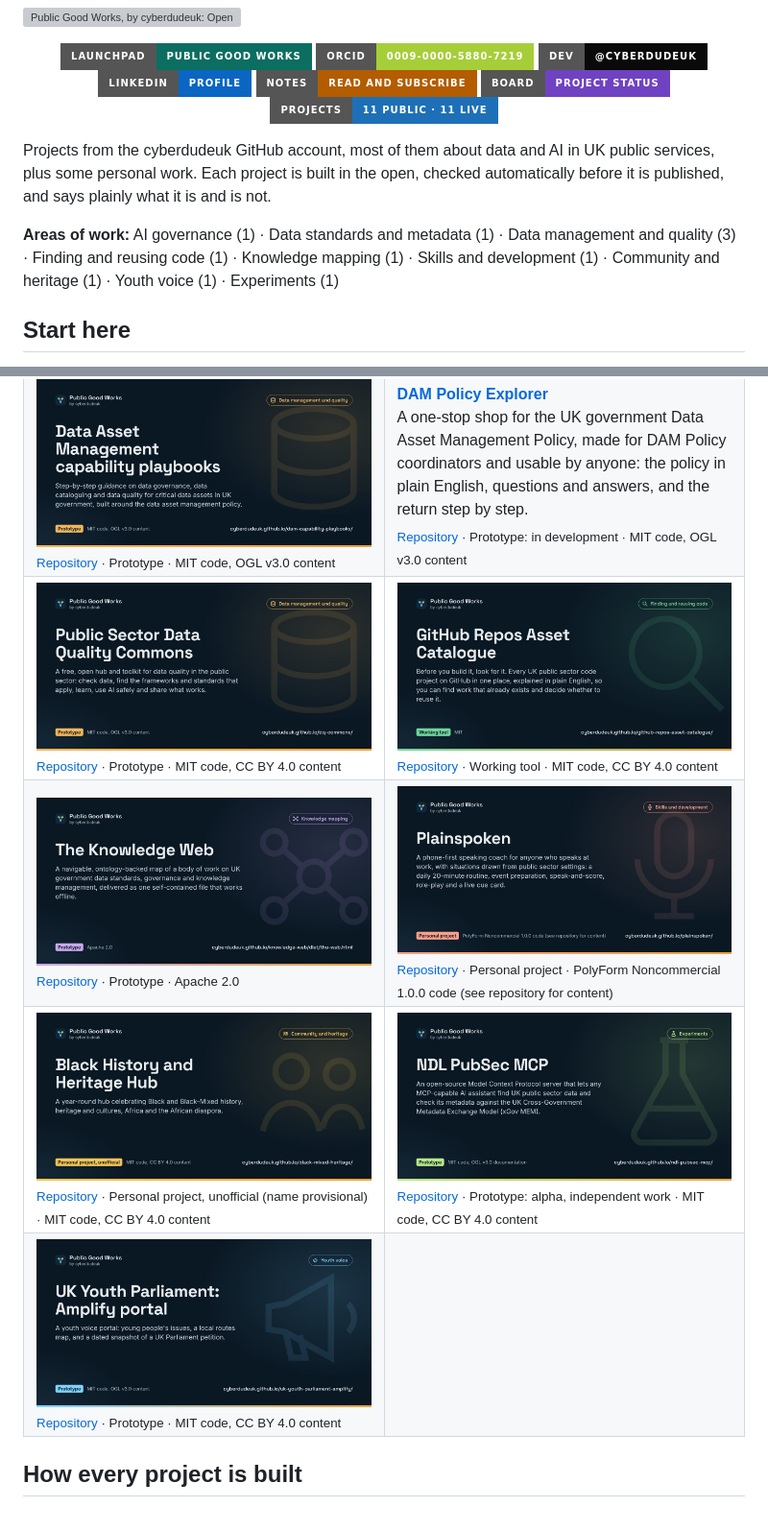
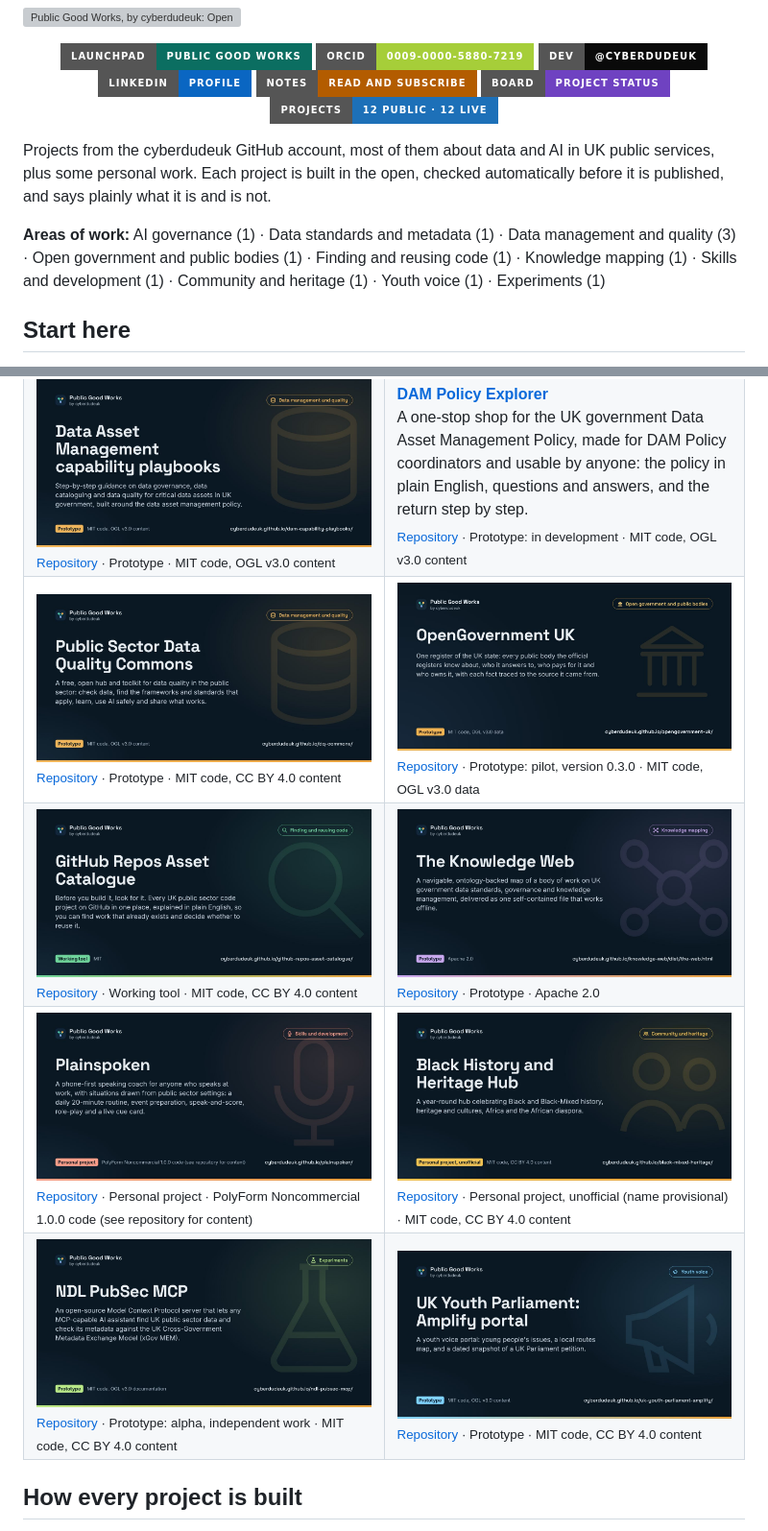
Before and after one commit to cyberdudeuk/cyberdudeuk, a Markdown page: README.md, 2 parts joined by grey strips. Shown at 96% size. GitHub-like rendering; pictures changed too: assets/previews/opengovernment-uk.jpg (added); badges without logos; grey boxes are pictures that could not be loaded.

Commit message:
README: list OpenGovernment UK, with its preview card (#6)
Claude-Session: https://claude.ai/code/session_012vn91zw1Dyx5Jr8TCC8Ttw

Co-authored-by: Claude <noreply@anthropic.com>

```diff
--- a/README.md
+++ b/README.md
@@ -8,7 +8,7 @@
 <a href="https://www.linkedin.com/in/emanuel"><img alt="LinkedIn" src="https://img.shields.io/badge/LinkedIn-profile-0a66c2?style=for-the-badge"></a>
 <a href="https://cyberdudeuk.github.io/#notes"><img alt="Notes and feed" src="https://img.shields.io/badge/notes-read_and_subscribe-b35c00?style=for-the-badge"></a>
 <a href="https://github.com/users/cyberdudeuk/projects/4"><img alt="Project board: status of every project" src="https://img.shields.io/badge/board-project_status-6f42c1?style=for-the-badge"></a>
-<a href="#projects"><img alt="11 public projects, 11 with a live site" src="https://img.shields.io/badge/projects-11_public_·_11_live-1d70b8?style=for-the-badge"></a>
+<a href="#projects"><img alt="12 public projects, 12 with a live site" src="https://img.shields.io/badge/projects-12_public_·_12_live-1d70b8?style=for-the-badge"></a>
 </p>
 
 Projects from the cyberdudeuk GitHub account, most of them about data and AI in UK public services, plus some personal work. Each project is built in the open, checked automatically before it is published, and says plainly what it is and is not.
@@ -16,7 +16,7 @@ Projects from the cyberdudeuk GitHub account, most of them about data and AI in
 <!-- TODO(owner): one or two sentences in your own voice about why you build these — the work, the public-good motive,
      what you want people to do next. Kept blank on purpose: owner.json says nothing personal is published unless you write it. -->
 
-**Areas of work:** AI governance (1) · Data standards and metadata (1) · Data management and quality (3) · Finding and reusing code (1) · Knowledge mapping (1) · Skills and development (1) · Community and heritage (1) · Youth voice (1) · Experiments (1)
+**Areas of work:** AI governance (1) · Data standards and metadata (1) · Data management and quality (3) · Open government and public bodies (1) · Finding and reusing code (1) · Knowledge mapping (1) · Skills and development (1) · Community and heritage (1) · Youth voice (1) · Experiments (1)
 
 ## Start here
 
@@ -44,10 +44,10 @@ Projects from the cyberdudeuk GitHub account, most of them about data and AI in
 <table>
 <tr><td width="50%" valign="top"><a href="https://cyberdudeuk.github.io/ai-capability-governance/"><img src="assets/previews/ai-capability-governance.jpg" alt="AI Capability Governance and Implementation: Guidance you can act on for governing AI and AI agents in public services: a six-level human review model, evidence and transparency record generators, an agent registry pattern and a weekly signals scan." width="100%"></a><br><sub><a href="https://github.com/cyberdudeuk/ai-capability-governance">Repository</a> · Prototype · MIT code, CC BY 4.0 content</sub></td><td width="50%" valign="top"><a href="https://cyberdudeuk.github.io/dcat-ap-uk/"><img src="assets/previews/dcat-ap-uk.jpg" alt="DCAT-AP-UK: A proposed application profile for describing UK public sector datasets and data services, so they can be found, judged and shared across every catalogue." width="100%"></a><br><sub><a href="https://github.com/cyberdudeuk/dcat-ap-uk">Repository</a> · Proposed, not endorsed · MIT code, OGL v3.0 content</sub></td></tr>
 <tr><td width="50%" valign="top"><a href="https://cyberdudeuk.github.io/dam-capability-playbooks/"><img src="assets/previews/dam-capability-playbooks.jpg" alt="Data Asset Management capability playbooks: Step-by-step guidance on data governance, data cataloguing and data quality for critical data assets in UK government, built around the data asset management policy." width="100%"></a><br><sub><a href="https://github.com/cyberdudeuk/dam-capability-playbooks">Repository</a> · Prototype · MIT code, OGL v3.0 content</sub></td><td width="50%" valign="top"><a href="https://cyberdudeuk.github.io/dam-policy-explorer/"><strong>DAM Policy Explorer</strong></a><br>A one-stop shop for the UK government Data Asset Management Policy, made for DAM Policy coordinators and usable by anyone: the policy in plain English, questions and answers, and the return step by step.<br><sub><a href="https://github.com/cyberdudeuk/dam-policy-explorer">Repository</a> · Prototype: in development · MIT code, OGL v3.0 content</sub></td></tr>
-<tr><td width="50%" valign="top"><a href="https://cyberdudeuk.github.io/dq-commons/"><img src="assets/previews/dq-commons.jpg" alt="Public Sector Data Quality Commons: A free, open hub and toolkit for data quality in the public sector: check data, find the frameworks and standards that apply, learn, use AI safely and share what works." width="100%"></a><br><sub><a href="https://github.com/cyberdudeuk/dq-commons">Repository</a> · Prototype · MIT code, CC BY 4.0 content</sub></td><td width="50%" valign="top"><a href="https://cyberdudeuk.github.io/github-repos-asset-catalogue/"><img src="assets/previews/github-repos-asset-catalogue.jpg" alt="GitHub Repos Asset Catalogue: Before you build it, look for it." width="100%"></a><br><sub><a href="https://github.com/cyberdudeuk/github-repos-asset-catalogue">Repository</a> · Working tool · MIT code, CC BY 4.0 content</sub></td></tr>
-<tr><td width="50%" valign="top"><a href="https://cyberdudeuk.github.io/knowledge-web/dist/the-web.html"><img src="assets/previews/knowledge-web.jpg" alt="The Knowledge Web: A navigable, ontology-backed map of a body of work on UK government data standards, governance and knowledge management, delivered as one self-contained file that works offline." width="100%"></a><br><sub><a href="https://github.com/cyberdudeuk/knowledge-web">Repository</a> · Prototype · Apache 2.0</sub></td><td width="50%" valign="top"><a href="https://cyberdudeuk.github.io/plainspoken/"><img src="assets/previews/plainspoken.jpg" alt="Plainspoken: A phone-first speaking coach for anyone who speaks at work, with situations drawn from public sector settings: a daily 20-minute routine, event preparation, speak-and-score, role-play and a live cue card." width="100%"></a><br><sub><a href="https://github.com/cyberdudeuk/plainspoken">Repository</a> · Personal project · PolyForm Noncommercial 1.0.0 code (see repository for content)</sub></td></tr>
-<tr><td width="50%" valign="top"><a href="https://cyberdudeuk.github.io/black-mixed-heritage/"><img src="assets/previews/black-mixed-heritage.jpg" alt="Black History and Heritage Hub: A year-round hub celebrating Black and Black-Mixed history, heritage and cultures, Africa and the African diaspora." width="100%"></a><br><sub><a href="https://github.com/cyberdudeuk/black-mixed-heritage">Repository</a> · Personal project, unofficial (name provisional) · MIT code, CC BY 4.0 content</sub></td><td width="50%" valign="top"><a href="https://cyberdudeuk.github.io/ndl-pubsec-mcp/"><img src="assets/previews/ndl-pubsec-mcp.jpg" alt="NDL PubSec MCP: An open-source, read-only MCP server and portal for finding UK public sector data, APIs, MCP servers and open standards, and for mapping data exchanges between public bodies by citizen and business journey." width="100%"></a><br><sub><a href="https://github.com/cyberdudeuk/ndl-pubsec-mcp">Repository</a> · Prototype: alpha, independent work · MIT code, CC BY 4.0 content</sub></td></tr>
-<tr><td width="50%" valign="top"><a href="https://cyberdudeuk.github.io/uk-youth-parliament-amplify/"><img src="assets/previews/uk-youth-parliament-amplify.jpg" alt="UK Youth Parliament: Amplify portal: A youth voice portal: young people's issues, a local routes map, and a dated snapshot of a UK Parliament petition." width="100%"></a><br><sub><a href="https://github.com/cyberdudeuk/uk-youth-parliament-amplify">Repository</a> · Prototype · MIT code, CC BY 4.0 content</sub></td><td width="50%" valign="top"></td></tr>
+<tr><td width="50%" valign="top"><a href="https://cyberdudeuk.github.io/dq-commons/"><img src="assets/previews/dq-commons.jpg" alt="Public Sector Data Quality Commons: A free, open hub and toolkit for data quality in the public sector: check data, find the frameworks and standards that apply, learn, use AI safely and share what works." width="100%"></a><br><sub><a href="https://github.com/cyberdudeuk/dq-commons">Repository</a> · Prototype · MIT code, CC BY 4.0 content</sub></td><td width="50%" valign="top"><a href="https://cyberdudeuk.github.io/opengovernment-uk/"><img src="assets/previews/opengovernment-uk.jpg" alt="OpenGovernment UK: One register of the UK state: every public body the official registers know about, who it answers to, who pays for it and who owns it, with each fact traced to the source it came from." width="100%"></a><br><sub><a href="https://github.com/cyberdudeuk/opengovernment-uk">Repository</a> · Prototype: pilot, version 0.3.0 · MIT code, OGL v3.0 data</sub></td></tr>
+<tr><td width="50%" valign="top"><a href="https://cyberdudeuk.github.io/github-repos-asset-catalogue/"><img src="assets/previews/github-repos-asset-catalogue.jpg" alt="GitHub Repos Asset Catalogue: Before you build it, look for it." width="100%"></a><br><sub><a href="https://github.com/cyberdudeuk/github-repos-asset-catalogue">Repository</a> · Working tool · MIT code, CC BY 4.0 content</sub></td><td width="50%" valign="top"><a href="https://cyberdudeuk.github.io/knowledge-web/dist/the-web.html"><img src="assets/previews/knowledge-web.jpg" alt="The Knowledge Web: A navigable, ontology-backed map of a body of work on UK government data standards, governance and knowledge management, delivered as one self-contained file that works offline." width="100%"></a><br><sub><a href="https://github.com/cyberdudeuk/knowledge-web">Repository</a> · Prototype · Apache 2.0</sub></td></tr>
+<tr><td width="50%" valign="top"><a href="https://cyberdudeuk.github.io/plainspoken/"><img src="assets/previews/plainspoken.jpg" alt="Plainspoken: A phone-first speaking coach for anyone who speaks at work, with situations drawn from public sector settings: a daily 20-minute routine, event preparation, speak-and-score, role-play and a live cue card." width="100%"></a><br><sub><a href="https://github.com/cyberdudeuk/plainspoken">Repository</a> · Personal project · PolyForm Noncommercial 1.0.0 code (see repository for content)</sub></td><td width="50%" valign="top"><a href="https://cyberdudeuk.github.io/black-mixed-heritage/"><img src="assets/previews/black-mixed-heritage.jpg" alt="Black History and Heritage Hub: A year-round hub celebrating Black and Black-Mixed history, heritage and cultures, Africa and the African diaspora." width="100%"></a><br><sub><a href="https://github.com/cyberdudeuk/black-mixed-heritage">Repository</a> · Personal project, unofficial (name provisional) · MIT code, CC BY 4.0 content</sub></td></tr>
+<tr><td width="50%" valign="top"><a href="https://cyberdudeuk.github.io/ndl-pubsec-mcp/"><img src="assets/previews/ndl-pubsec-mcp.jpg" alt="NDL PubSec MCP: An open-source, read-only MCP server and portal for finding UK public sector data, APIs, MCP servers and open standards, and for mapping data exchanges between public bodies by citizen and business journey." width="100%"></a><br><sub><a href="https://github.com/cyberdudeuk/ndl-pubsec-mcp">Repository</a> · Prototype: alpha, independent work · MIT code, CC BY 4.0 content</sub></td><td width="50%" valign="top"><a href="https://cyberdudeuk.github.io/uk-youth-parliament-amplify/"><img src="assets/previews/uk-youth-parliament-amplify.jpg" alt="UK Youth Parliament: Amplify portal: A youth voice portal: young people's issues, a local routes map, and a dated snapshot of a UK Parliament petition." width="100%"></a><br><sub><a href="https://github.com/cyberdudeuk/uk-youth-parliament-amplify">Repository</a> · Prototype · MIT code, CC BY 4.0 content</sub></td></tr>
 </table>
 
 ## How every project is built
```
